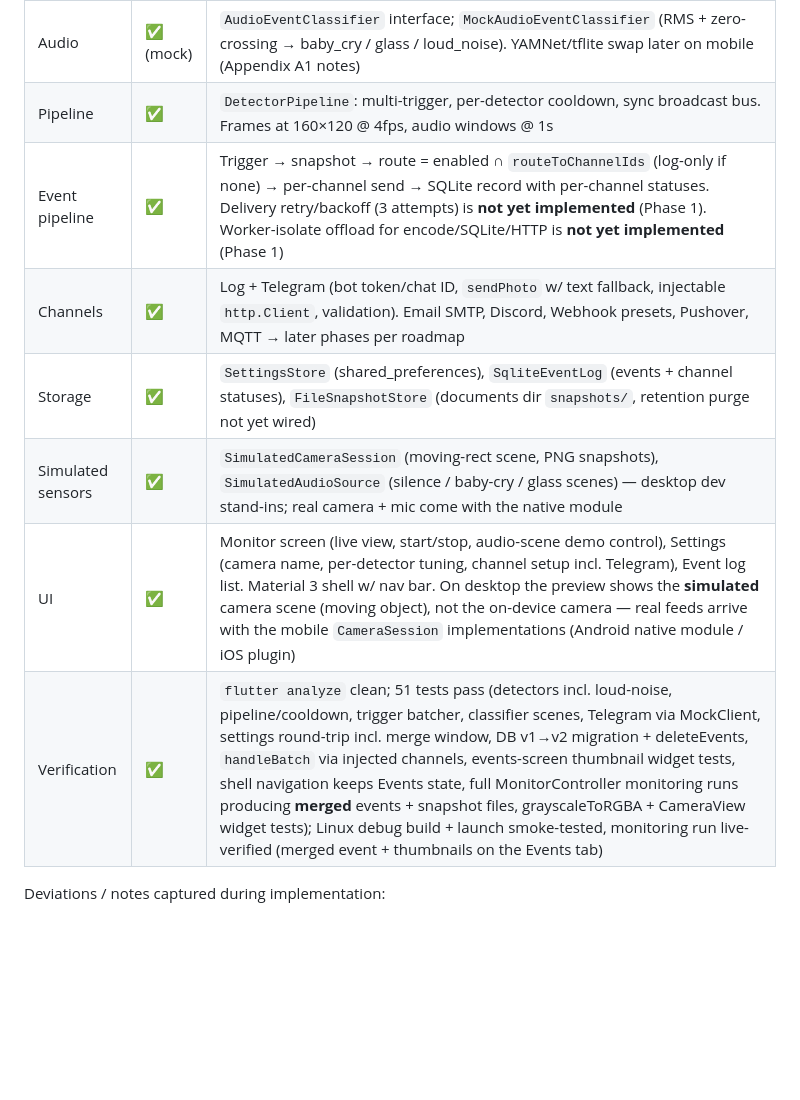
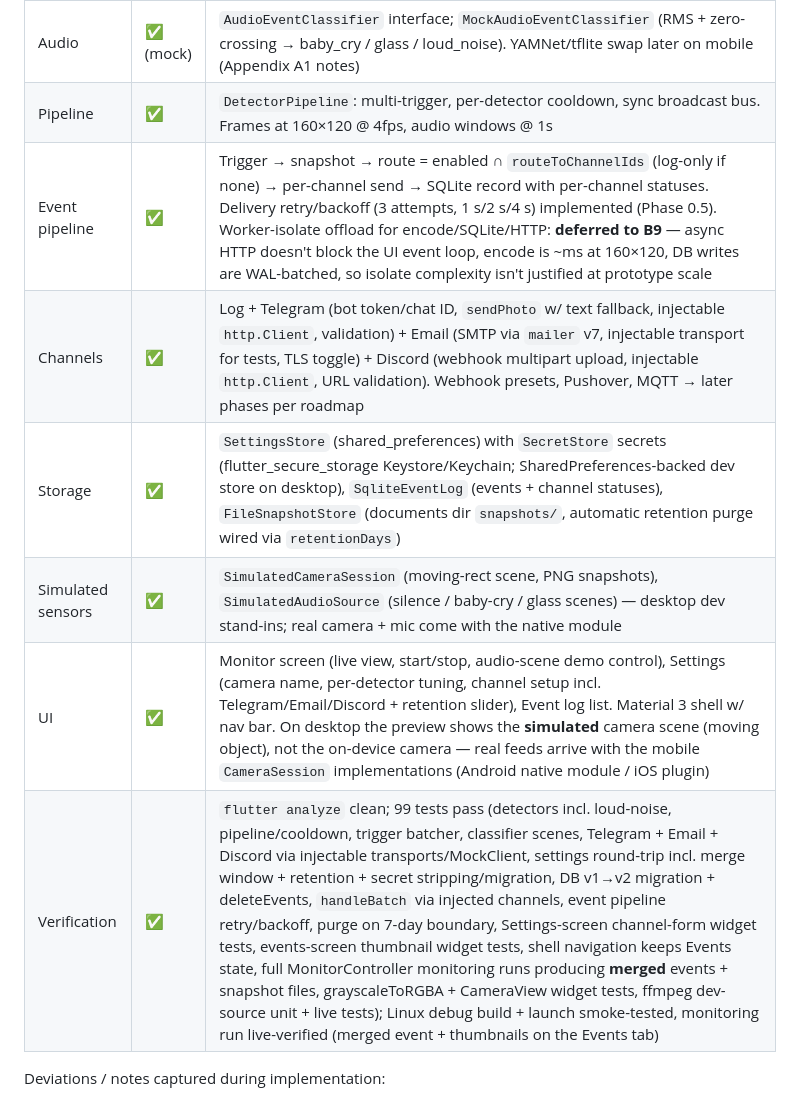
Before and after one commit to lazyarse/level2, a Markdown page: docs/plans/2026-08-17-security-cam-app-design.md, the part around one of its changes. Rendered like a GitHub page; blank space fills up the shorter version.

```diff
--- a/docs/plans/2026-08-17-security-cam-app-design.md
+++ b/docs/plans/2026-08-17-security-cam-app-design.md
@@ -497,12 +497,12 @@ with simulated camera/audio so the full pipeline is exercised without hardware.
 | Detectors v1 | ✅ | Pixel-diff `MotionDetector` (tolerance 30, threshold ratio, persistence, cooldown), per-type `BabyCryDetector` / `GlassBreakDetector` / `LoudNoiseDetector` reading shared per-window `AudioEventScores` |
 | Audio | ✅ (mock) | `AudioEventClassifier` interface; `MockAudioEventClassifier` (RMS + zero-crossing → baby_cry / glass / loud_noise). YAMNet/tflite swap later on mobile (Appendix A1 notes) |
 | Pipeline | ✅ | `DetectorPipeline`: multi-trigger, per-detector cooldown, sync broadcast bus. Frames at 160×120 @ 4fps, audio windows @ 1s |
-| Event pipeline | ✅ | Trigger → snapshot → route = enabled ∩ `routeToChannelIds` (log-only if none) → per-channel send → SQLite record with per-channel statuses. Delivery retry/backoff (3 attempts) is **not yet implemented** (Phase 1). Worker-isolate offload for encode/SQLite/HTTP is **not yet implemented** (Phase 1) |
-| Channels | ✅ | Log + Telegram (bot token/chat ID, `sendPhoto` w/ text fallback, injectable `http.Client`, validation). Email SMTP, Discord, Webhook presets, Pushover, MQTT → later phases per roadmap |
-| Storage | ✅ | `SettingsStore` (shared_preferences), `SqliteEventLog` (events + channel statuses), `FileSnapshotStore` (documents dir `snapshots/`, retention purge not yet wired) |
+| Event pipeline | ✅ | Trigger → snapshot → route = enabled ∩ `routeToChannelIds` (log-only if none) → per-channel send → SQLite record with per-channel statuses. Delivery retry/backoff (3 attempts, 1 s/2 s/4 s) implemented (Phase 0.5). Worker-isolate offload for encode/SQLite/HTTP: **deferred to B9** — async HTTP doesn't block the UI event loop, encode is ~ms at 160×120, DB writes are WAL-batched, so isolate complexity isn't justified at prototype scale |
+| Channels | ✅ | Log + Telegram (bot token/chat ID, `sendPhoto` w/ text fallback, injectable `http.Client`, validation) + Email (SMTP via `mailer` v7, injectable transport for tests, TLS toggle) + Discord (webhook multipart upload, injectable `http.Client`, URL validation). Webhook presets, Pushover, MQTT → later phases per roadmap |
+| Storage | ✅ | `SettingsStore` (shared_preferences) with `SecretStore` secrets (flutter_secure_storage Keystore/Keychain; SharedPreferences-backed dev store on desktop), `SqliteEventLog` (events + channel statuses), `FileSnapshotStore` (documents dir `snapshots/`, automatic retention purge wired via `retentionDays`) |
 | Simulated sensors | ✅ | `SimulatedCameraSession` (moving-rect scene, PNG snapshots), `SimulatedAudioSource` (silence / baby-cry / glass scenes) — desktop dev stand-ins; real camera + mic come with the native module |
-| UI | ✅ | Monitor screen (live view, start/stop, audio-scene demo control), Settings (camera name, per-detector tuning, channel setup incl. Telegram), Event log list. Material 3 shell w/ nav bar. On desktop the preview shows the **simulated** camera scene (moving object), not the on-device camera — real feeds arrive with the mobile `CameraSession` implementations (Android native module / iOS plugin) |
-| Verification | ✅ | `flutter analyze` clean; 51 tests pass (detectors incl. loud-noise, pipeline/cooldown, trigger batcher, classifier scenes, Telegram via MockClient, settings round-trip incl. merge window, DB v1→v2 migration + deleteEvents, `handleBatch` via injected channels, events-screen thumbnail widget tests, shell navigation keeps Events state, full MonitorController monitoring runs producing **merged** events + snapshot files, grayscaleToRGBA + CameraView widget tests); Linux debug build + launch smoke-tested, monitoring run live-verified (merged event + thumbnails on the Events tab) |
+| UI | ✅ | Monitor screen (live view, start/stop, audio-scene demo control), Settings (camera name, per-detector tuning, channel setup incl. Telegram/Email/Discord + retention slider), Event log list. Material 3 shell w/ nav bar. On desktop the preview shows the **simulated** camera scene (moving object), not the on-device camera — real feeds arrive with the mobile `CameraSession` implementations (Android native module / iOS plugin) |
+| Verification | ✅ | `flutter analyze` clean; 99 tests pass (detectors incl. loud-noise, pipeline/cooldown, trigger batcher, classifier scenes, Telegram + Email + Discord via injectable transports/MockClient, settings round-trip incl. merge window + retention + secret stripping/migration, DB v1→v2 migration + deleteEvents, `handleBatch` via injected channels, event pipeline retry/backoff, purge on 7-day boundary, Settings-screen channel-form widget tests, events-screen thumbnail widget tests, shell navigation keeps Events state, full MonitorController monitoring runs producing **merged** events + snapshot files, grayscaleToRGBA + CameraView widget tests, ffmpeg dev-source unit + live tests); Linux debug build + launch smoke-tested, monitoring run live-verified (merged event + thumbnails on the Events tab) |
 
 Deviations / notes captured during implementation:
 
```
Also changed, not shown: other parts of docs/plans/2026-08-17-security-cam-app-design.md (+31 -6 lines).
